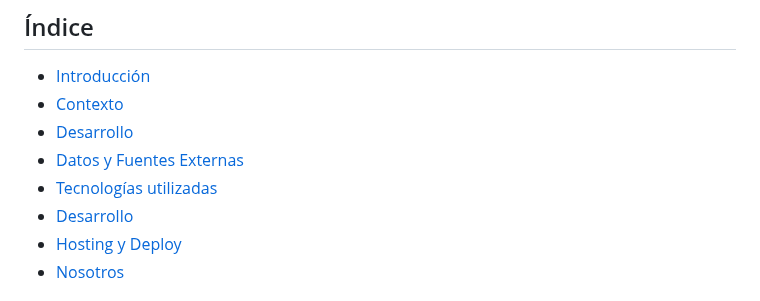
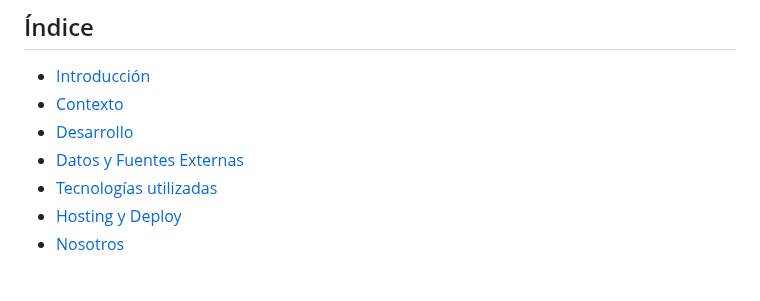
Before and after one commit to marco11235813/Proyecto-Codo_a_Codo, a Markdown page: README.md, the part around the change. GitHub-like rendering.

```diff
--- a/README.md
+++ b/README.md
@@ -17,7 +17,6 @@
 - [Desarrollo](#Desarrollo)
 - [Datos y Fuentes Externas](#Datos-y-Fuentes-Externas)
 - [Tecnologías utilizadas](#Tecnologías-utilizadas)
-- [Desarrollo](#Desarrollo)
 - [Hosting y Deploy](#Hosting-y-Deploy)
 - [Nosotros](#Nosotros)
 
```
